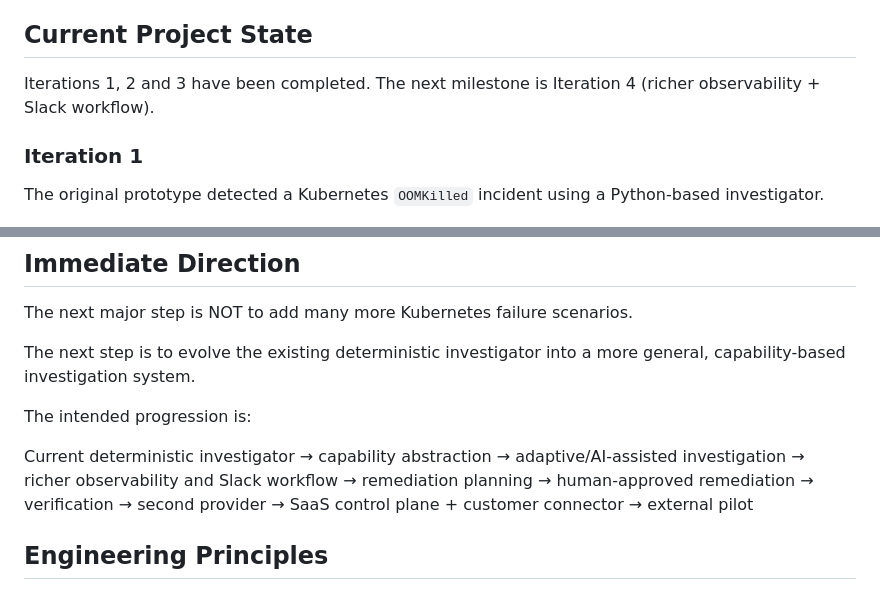
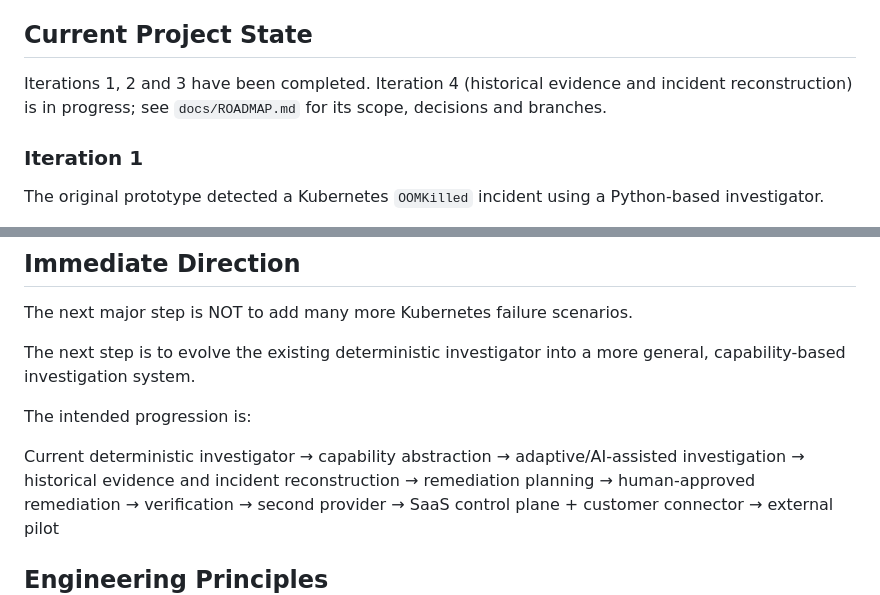
Before and after one commit to dpokk/incident-response-project, a Markdown page: CLAUDE.md, 2 parts joined by grey strips. Rendered like a GitHub page.

```diff
--- a/CLAUDE.md
+++ b/CLAUDE.md
@@ -15,8 +15,8 @@ These documents are the source of truth for project direction. Before making sub
 
 ## Current Project State
 
-Iterations 1, 2 and 3 have been completed. The next milestone is Iteration 4 (richer observability + Slack
-workflow).
+Iterations 1, 2 and 3 have been completed. Iteration 4 (historical evidence and incident reconstruction) is
+in progress; see `docs/ROADMAP.md` for its scope, decisions and branches.
 
 ### Iteration 1
 The original prototype detected a Kubernetes `OOMKilled` incident using a Python-based investigator.
@@ -110,7 +110,7 @@ The intended progression is:
 Current deterministic investigator
 → capability abstraction
 → adaptive/AI-assisted investigation
-→ richer observability and Slack workflow
+→ historical evidence and incident reconstruction
 → remediation planning
 → human-approved remediation
 → verification
```
Also changed, not shown: docs/ROADMAP.md (+91 -17 lines).
